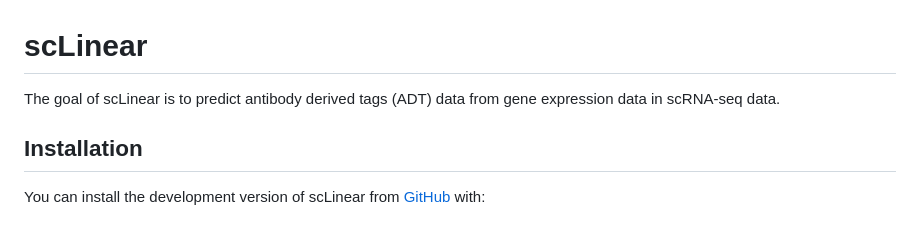
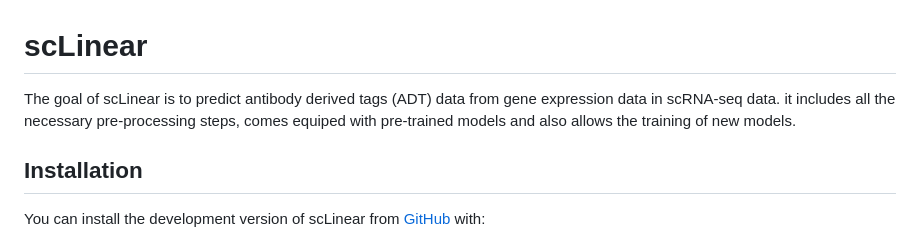
Before and after one commit to DanHanh/scLinear, a Markdown page: README.md, the part around the change. Drawn GitHub-style.

```diff
--- a/README.md
+++ b/README.md
@@ -7,7 +7,7 @@
 <!-- badges: end -->
 
 The goal of scLinear is to predict antibody derived tags (ADT) data from
-gene expression data in scRNA-seq data.
+gene expression data in scRNA-seq data. it includes all the necessary pre-processing steps, comes equiped with pre-trained models and also allows the training of new models.
 
 ## Installation
 
```
